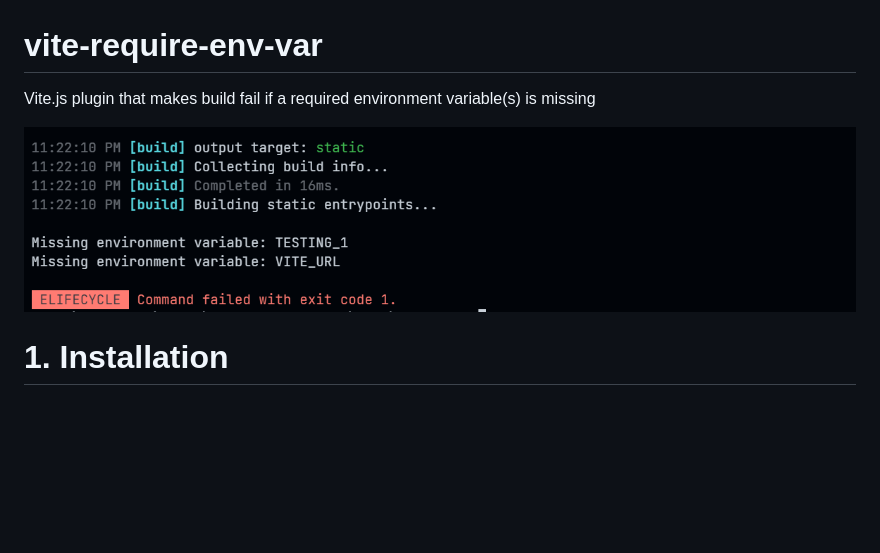
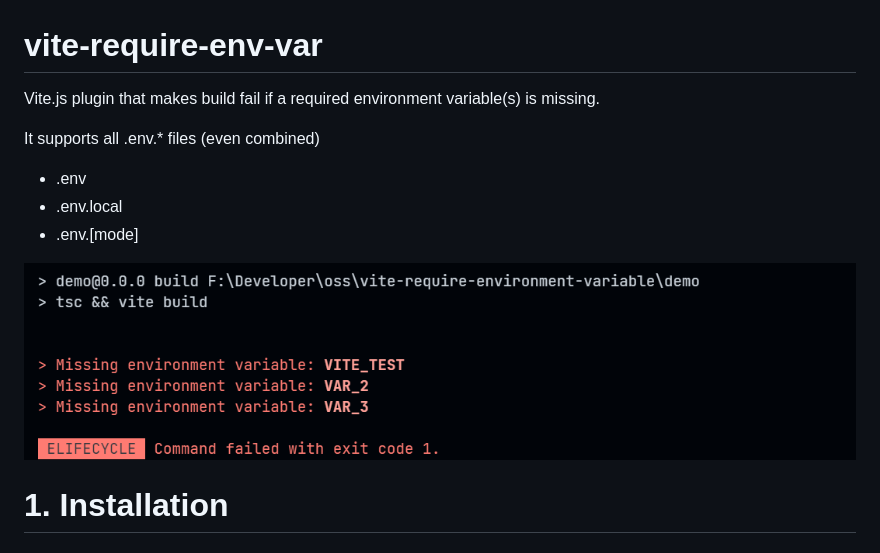
Before and after one commit to susickypavel/vite-require-env-var, a Markdown page: README.md, the part around the change. GitHub-like rendering; pictures changed too: docs/images/example.png; blank space fills up the shorter version.

Commit message:
release(patch): 1.0.2

```diff
--- a/README.md
+++ b/README.md
@@ -1,6 +1,12 @@
 # vite-require-env-var
 
-Vite.js plugin that makes build fail if a required environment variable(s) is missing
+Vite.js plugin that makes build fail if a required environment variable(s) is missing.
+
+It supports all .env.\* files (even combined)
+
+- .env
+- .env.local
+- .env.[mode]
 
 ![Example CLI output by vite-require-env-var plugin](./docs/images/example.png)
 
```
Also changed, not shown: 2 other files.
